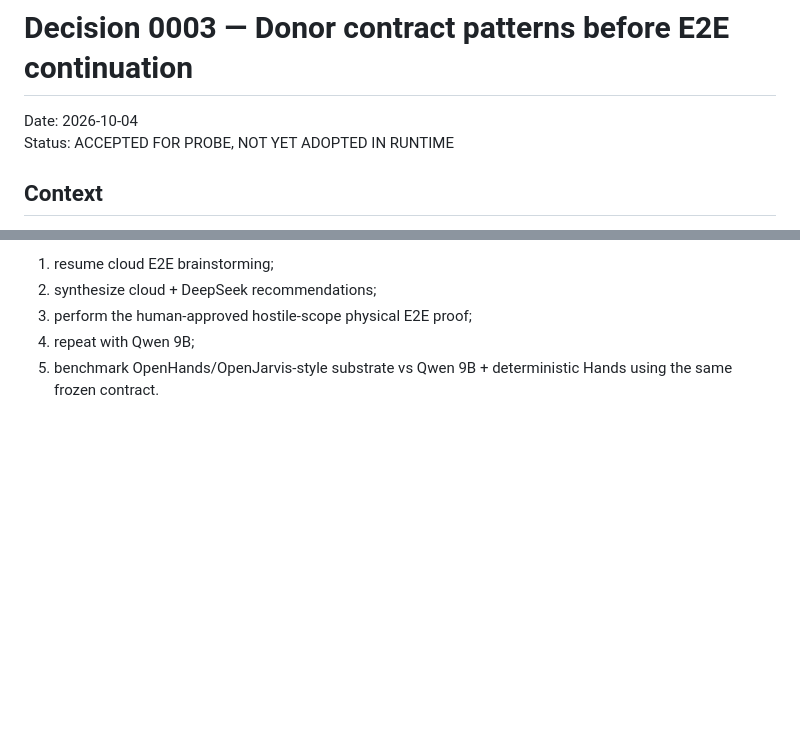
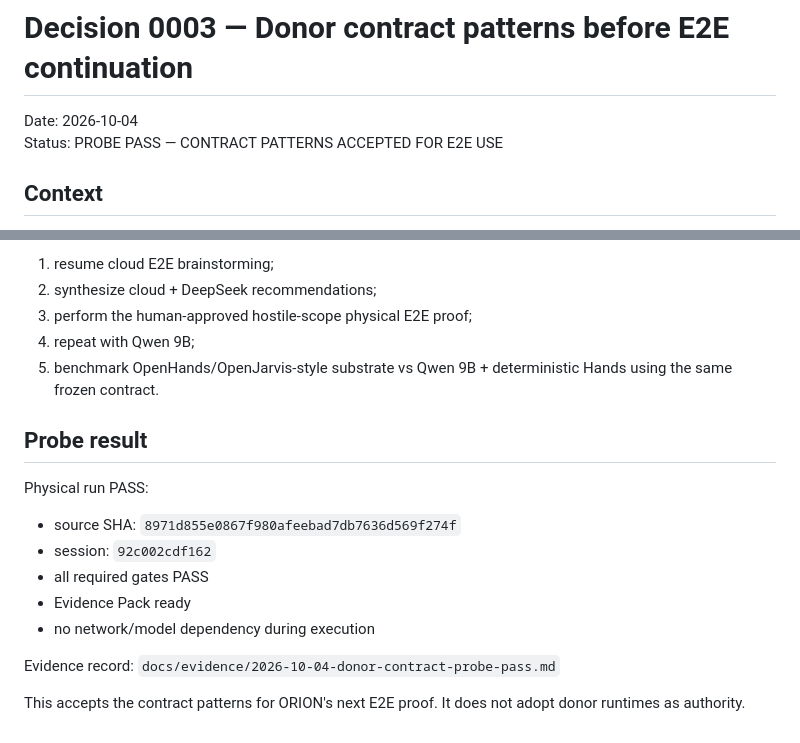
Before and after one commit to Sadusor/ORION-V3, a Markdown page: docs/decisions/0003-donor-contract-patterns.md, 2 parts joined by grey strips. Rendered like a GitHub page; blank space fills up the shorter version.

Commit message:
docs: mark donor contract probe PASS

```diff
--- a/docs/decisions/0003-donor-contract-patterns.md
+++ b/docs/decisions/0003-donor-contract-patterns.md
@@ -1,7 +1,7 @@
 # Decision 0003 — Donor contract patterns before E2E continuation
 
 Date: 2026-10-04
-Status: ACCEPTED FOR PROBE, NOT YET ADOPTED IN RUNTIME
+Status: PROBE PASS — CONTRACT PATTERNS ACCEPTED FOR E2E USE
 
 ## Context
 
@@ -131,3 +131,18 @@ After this probe passes:
 3. perform the human-approved hostile-scope physical E2E proof;
 4. repeat with Qwen 9B;
 5. benchmark OpenHands/OpenJarvis-style substrate vs Qwen 9B + deterministic Hands using the same frozen contract.
+
+
+## Probe result
+
+Physical run PASS:
+
+- source SHA: `8971d855e0867f980afeebad7db7636d569f274f`
+- session: `92c002cdf162`
+- all required gates PASS
+- Evidence Pack ready
+- no network/model dependency during execution
+
+Evidence record: `docs/evidence/2026-10-04-donor-contract-probe-pass.md`
+
+This accepts the contract patterns for ORION's next E2E proof. It does not adopt donor runtimes as authority.
```
